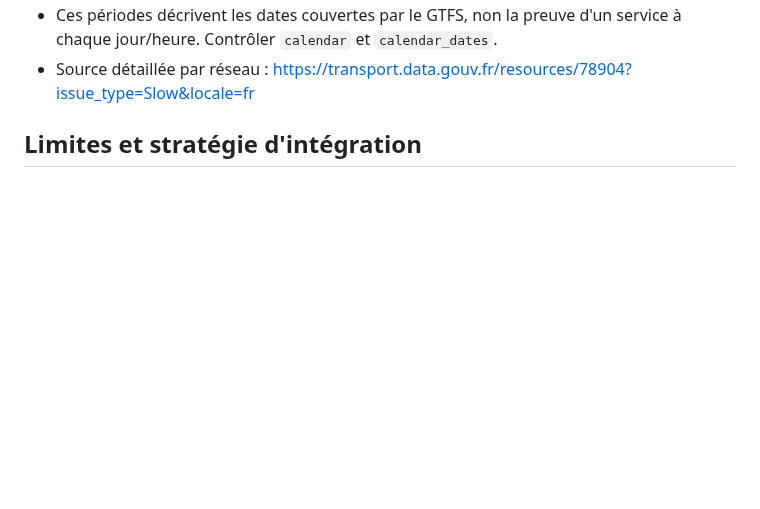
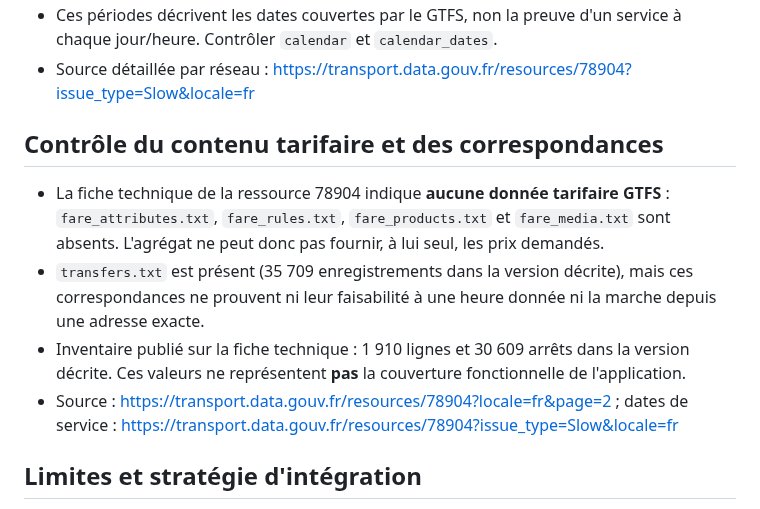
Before and after one commit to at374/convoyage-app, a Markdown page: docs/transport/oura-aggregate-44-networks-audit-2026-11-10.md, the part around one of its changes. GitHub-like rendering; blank space fills up the shorter version.

Commit message:
docs(oura): correct service dates and record missing GTFS fares and transfer limits

```diff
--- a/docs/transport/oura-aggregate-44-networks-audit-2026-11-10.md
+++ b/docs/transport/oura-aggregate-44-networks-audit-2026-11-10.md
@@ -23,5 +23,11 @@
 - Ces périodes décrivent les dates couvertes par le GTFS, non la preuve d'un service à chaque jour/heure. Contrôler `calendar` et `calendar_dates`.
 - Source détaillée par réseau : https://transport.data.gouv.fr/resources/78904?issue_type=Slow&locale=fr
+
+## Contrôle du contenu tarifaire et des correspondances
+- La fiche technique de la ressource 78904 indique **aucune donnée tarifaire GTFS** : `fare_attributes.txt`, `fare_rules.txt`, `fare_products.txt` et `fare_media.txt` sont absents. L'agrégat ne peut donc pas fournir, à lui seul, les prix demandés.
+- `transfers.txt` est présent (35 709 enregistrements dans la version décrite), mais ces correspondances ne prouvent ni leur faisabilité à une heure donnée ni la marche depuis une adresse exacte.
+- Inventaire publié sur la fiche technique : 1 910 lignes et 30 609 arrêts dans la version décrite. Ces valeurs ne représentent **pas** la couverture fonctionnelle de l'application.
+- Source : https://transport.data.gouv.fr/resources/78904?locale=fr&page=2 ; dates de service : https://transport.data.gouv.fr/resources/78904?issue_type=Slow&locale=fr
 
 ## Limites et stratégie d'intégration
 1. Télécharger l'archive officielle, conserver URL, date et empreinte SHA-256 ; ne jamais confondre sa période de validité avec celle d'un trajet.
```
Also changed, not shown: other parts of docs/transport/oura-aggregate-44-networks-audit-2026-11-10.md (+2 -2 lines).
